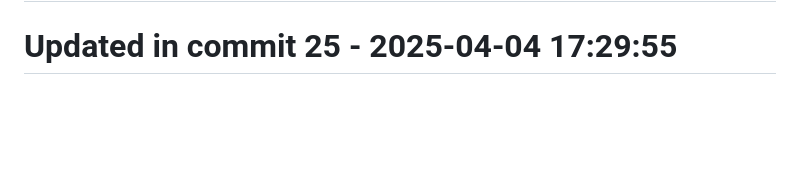
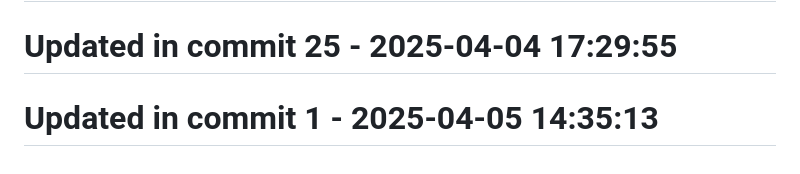
Before and after one commit to llamasearchai/llamaml, a Markdown page: README.md, the part around the change. Rendered like a GitHub page; blank space fills up the shorter version.

Commit message:
fix: Address issue in README.md

```diff
--- a/README.md
+++ b/README.md
@@ -201,3 +201,5 @@ LlamaML is licensed under the MIT License - see the [LICENSE](LICENSE) file for
 # Updated in commit 17 - 2025-04-04 17:29:55
 
 # Updated in commit 25 - 2025-04-04 17:29:55
+
+# Updated in commit 1 - 2025-04-05 14:35:13
```
